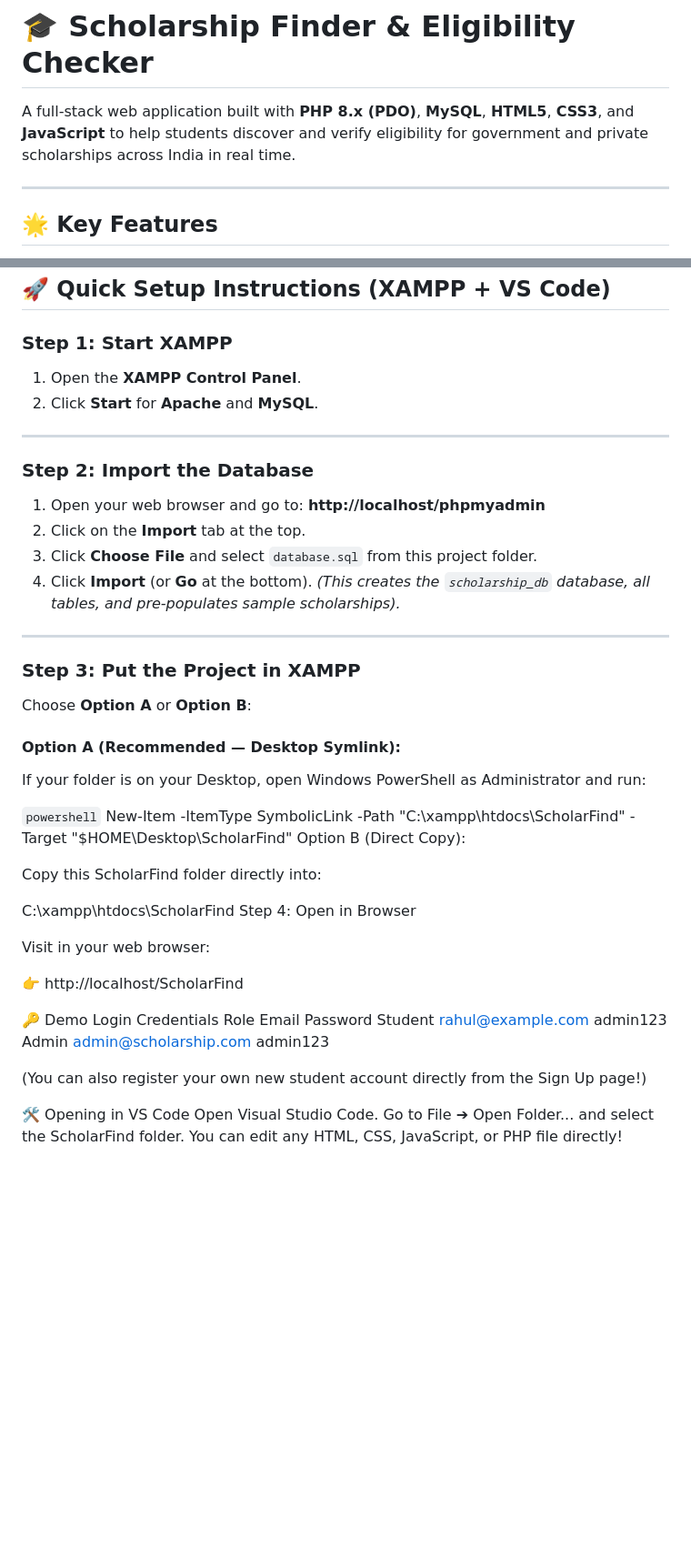
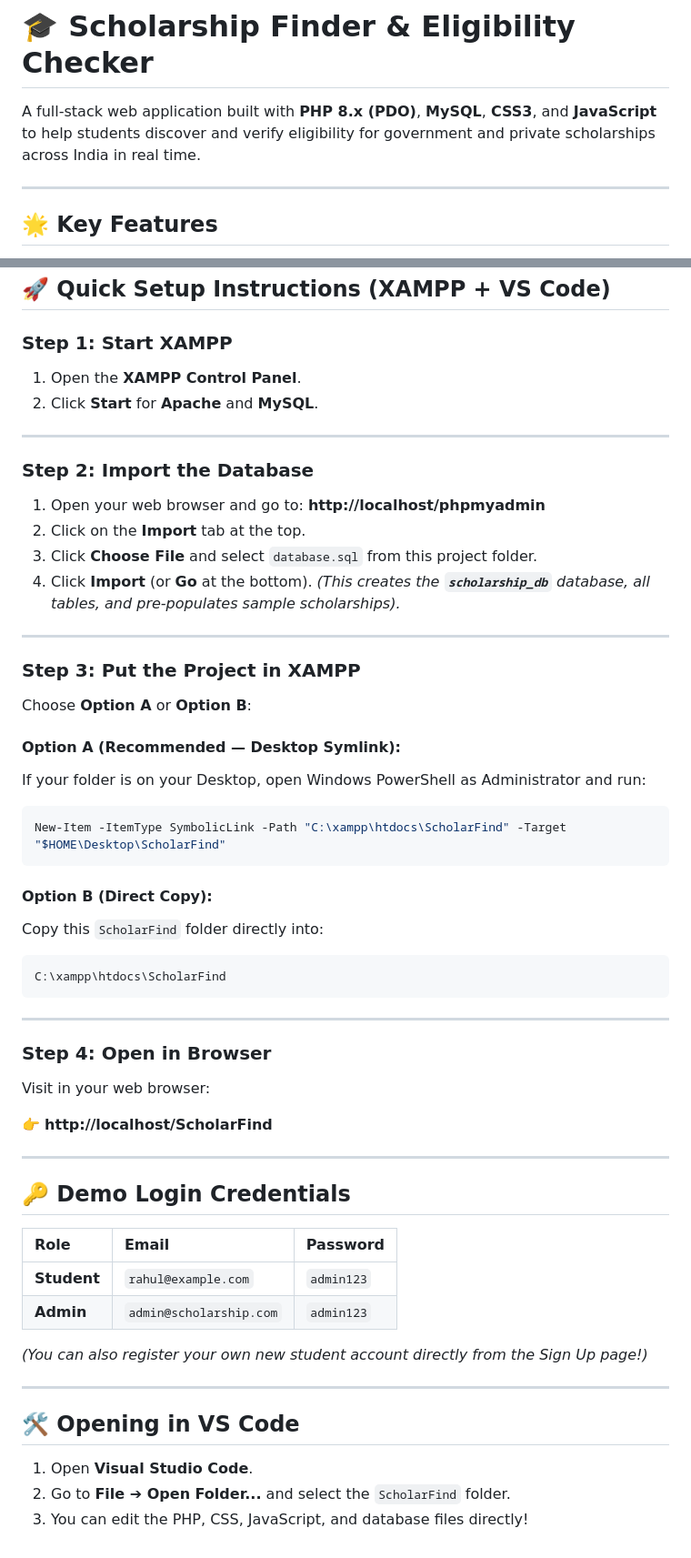
Before and after one commit to jesikagharde/ScholarFind, a Markdown page: README.md, 2 parts joined by grey strips. Shown at 91% size. Rendered like a GitHub page; blank space fills up the shorter version.

Commit message:
Refine README content and formatting
Updated README for clarity and formatting improvements.

````diff
--- a/README.md
+++ b/README.md
@@ -1,6 +1,6 @@
 # 🎓 Scholarship Finder & Eligibility Checker
 
-A full-stack web application built with **PHP 8.x (PDO)**, **MySQL**, **HTML5**, **CSS3**, and **JavaScript** to help students discover and verify eligibility for government and private scholarships across India in real time.
+A full-stack web application built with **PHP 8.x (PDO)**, **MySQL**, **CSS3**, and **JavaScript** to help students discover and verify eligibility for government and private scholarships across India in real time.
 
 ---
 
@@ -30,47 +30,65 @@ A full-stack web application built with **PHP 8.x (PDO)**, **MySQL**, **HTML5**,
 ## 🚀 Quick Setup Instructions (XAMPP + VS Code)
 
 ### Step 1: Start XAMPP
+
 1. Open the **XAMPP Control Panel**.
 2. Click **Start** for **Apache** and **MySQL**.
 
 ---
 
 ### Step 2: Import the Database
+
 1. Open your web browser and go to: **http://localhost/phpmyadmin**
 2. Click on the **Import** tab at the top.
 3. Click **Choose File** and select `database.sql` from this project folder.
 4. Click **Import** (or **Go** at the bottom).
-   *(This creates the `scholarship_db` database, all tables, and pre-populates sample scholarships).*
+   *(This creates the **`scholarship_db`** database, all tables, and pre-populates sample scholarships).*
 
 ---
 
 ### Step 3: Put the Project in XAMPP
+
 Choose **Option A** or **Option B**:
 
 #### Option A (Recommended — Desktop Symlink):
+
 If your folder is on your Desktop, open Windows PowerShell as Administrator and run:
 
-```powershell```
+```powershell
 New-Item -ItemType SymbolicLink -Path "C:\xampp\htdocs\ScholarFind" -Target "$HOME\Desktop\ScholarFind"
-Option B (Direct Copy):
+```
 
-Copy this ScholarFind folder directly into:
+#### Option B (Direct Copy):
 
+Copy this `ScholarFind` folder directly into:
+
+```text
 C:\xampp\htdocs\ScholarFind
-Step 4: Open in Browser
+```
+
+---
+
+### Step 4: Open in Browser
 
 Visit in your web browser:
 
-👉 http://localhost/ScholarFind
+👉 **http://localhost/ScholarFind**
 
-🔑 Demo Login Credentials
-Role	Email	Password
-Student	rahul@example.com	admin123
-Admin	admin@scholarship.com	admin123
+---
 
-(You can also register your own new student account directly from the Sign Up page!)
+## 🔑 Demo Login Credentials
 
-🛠️ Opening in VS Code
-Open Visual Studio Code.
-Go to File ➔ Open Folder... and select the ScholarFind folder.
-You can edit any HTML, CSS, JavaScript, or PHP file directly!
+| Role | Email | Password |
+| :--- | :--- | :--- |
+| **Student** | `rahul@example.com` | `admin123` |
+| **Admin** | `admin@scholarship.com` | `admin123` |
+
+*(You can also register your own new student account directly from the Sign Up page!)*
+
+---
+
+## 🛠️ Opening in VS Code
+
+1. Open **Visual Studio Code**.
+2. Go to **File ➔ Open Folder...** and select the `ScholarFind` folder.
+3. You can edit the PHP, CSS, JavaScript, and database files directly!
````
